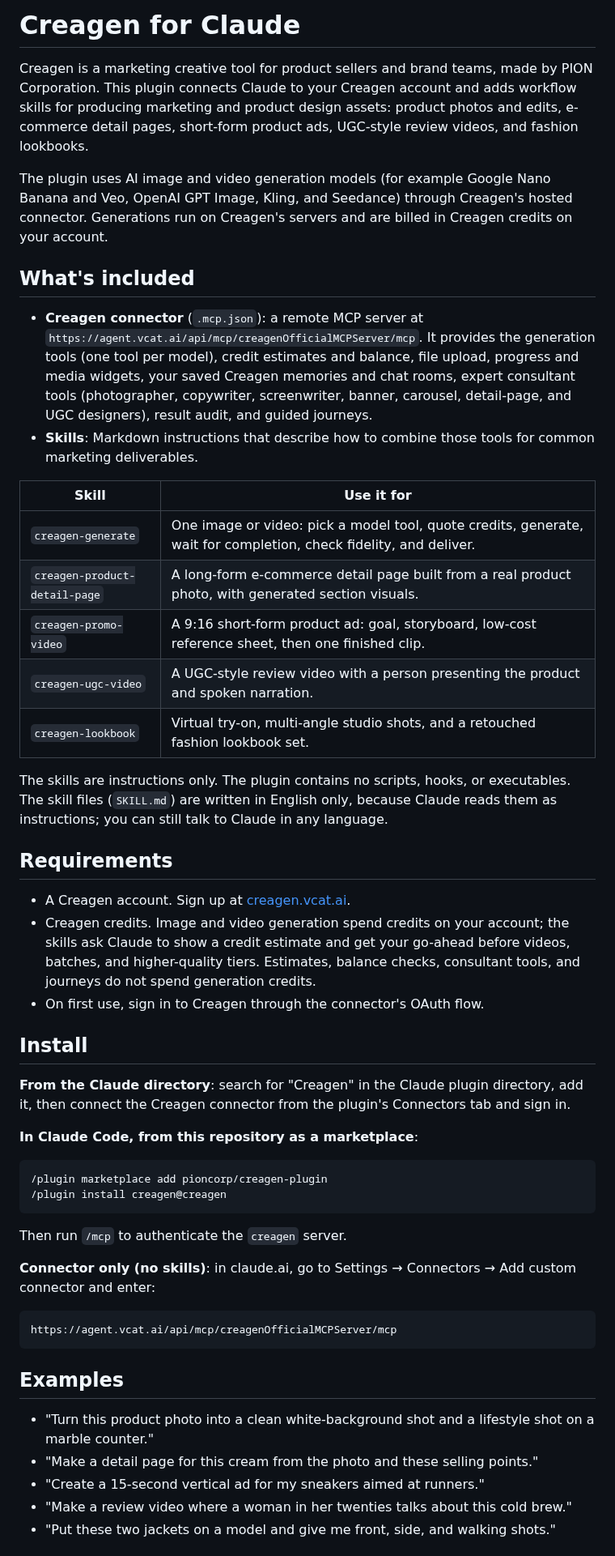
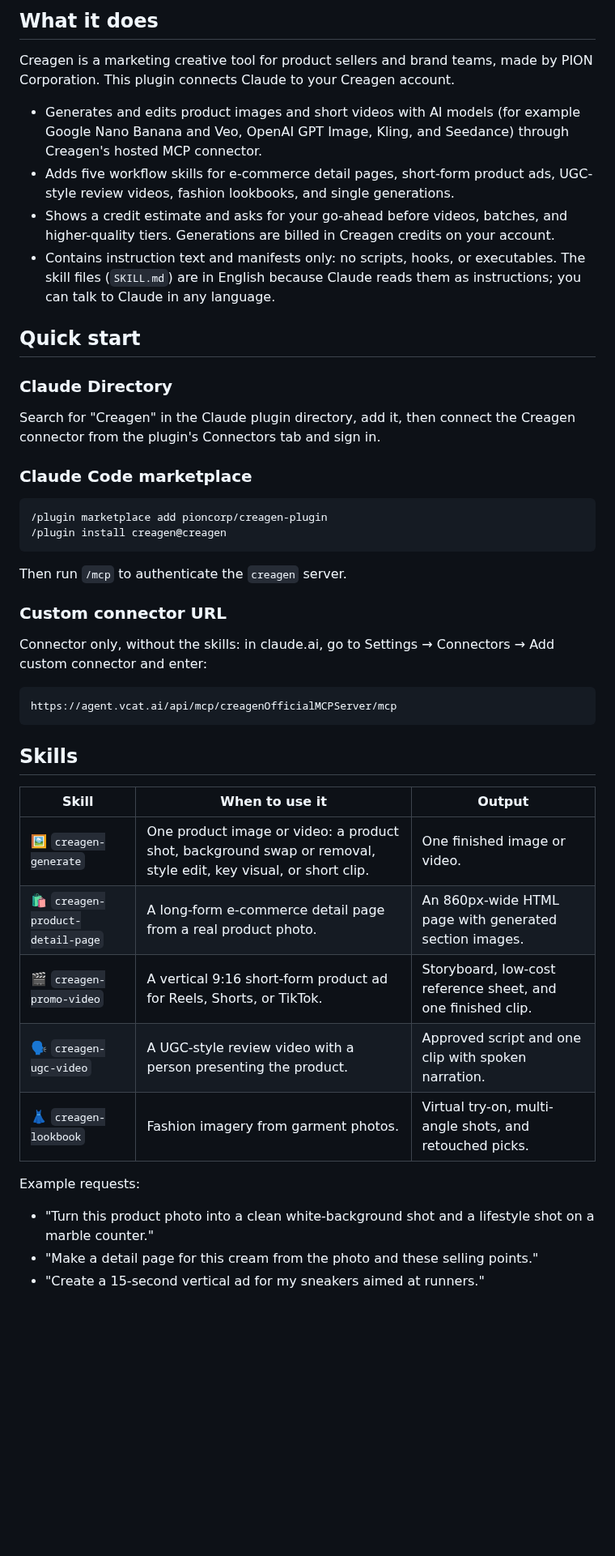
Before and after one commit to pioncorp/creagen-plugin, a Markdown page: README.md, the part around one of its changes. Shown at 81% size. Rendered like a GitHub page; blank space fills up the shorter version.

````diff
--- a/README.md
+++ b/README.md
@@ -2,36 +17,20 @@
 
-# Creagen for Claude
+## What it does
 
-Creagen is a marketing creative tool for product sellers and brand teams, made by PION Corporation. This plugin connects Claude to your Creagen account and adds workflow skills for producing marketing and product design assets: product photos and edits, e-commerce detail pages, short-form product ads, UGC-style review videos, and fashion lookbooks.
+Creagen is a marketing creative tool for product sellers and brand teams, made by PION Corporation. This plugin connects Claude to your Creagen account.
 
-The plugin uses AI image and video generation models (for example Google Nano Banana and Veo, OpenAI GPT Image, Kling, and Seedance) through Creagen's hosted connector. Generations run on Creagen's servers and are billed in Creagen credits on your account.
+- Generates and edits product images and short videos with AI models (for example Google Nano Banana and Veo, OpenAI GPT Image, Kling, and Seedance) through Creagen's hosted MCP connector.
+- Adds five workflow skills for e-commerce detail pages, short-form product ads, UGC-style review videos, fashion lookbooks, and single generations.
+- Shows a credit estimate and asks for your go-ahead before videos, batches, and higher-quality tiers. Generations are billed in Creagen credits on your account.
+- Contains instruction text and manifests only: no scripts, hooks, or executables. The skill files (`SKILL.md`) are in English because Claude reads them as instructions; you can talk to Claude in any language.
 
-## What's included
+## Quick start
 
-- **Creagen connector** (`.mcp.json`): a remote MCP server at `https://agent.vcat.ai/api/mcp/creagenOfficialMCPServer/mcp`. It provides the generation tools (one tool per model), credit estimates and balance, file upload, progress and media widgets, your saved Creagen memories and chat rooms, expert consultant tools (photographer, copywriter, screenwriter, banner, carousel, detail-page, and UGC designers), result audit, and guided journeys.
-- **Skills**: Markdown instructions that describe how to combine those tools for common marketing deliverables.
+### Claude Directory
 
-| Skill | Use it for |
-|---|---|
-| `creagen-generate` | One image or video: pick a model tool, quote credits, generate, wait for completion, check fidelity, and deliver. |
-| `creagen-product-detail-page` | A long-form e-commerce detail page built from a real product photo, with generated section visuals. |
-| `creagen-promo-video` | A 9:16 short-form product ad: goal, storyboard, low-cost reference sheet, then one finished clip. |
-| `creagen-ugc-video` | A UGC-style review video with a person presenting the product and spoken narration. |
-| `creagen-lookbook` | Virtual try-on, multi-angle studio shots, and a retouched fashion lookbook set. |
+Search for "Creagen" in the Claude plugin directory, add it, then connect the Creagen connector from the plugin's Connectors tab and sign in.
 
-The skills are instructions only. The plugin contains no scripts, hooks, or executables. The skill files (`SKILL.md`) are written in English only, because Claude reads them as instructions; you can still talk to Claude in any language.
-
-## Requirements
-
-- A Creagen account. Sign up at [creagen.vcat.ai](https://creagen.vcat.ai).
-- Creagen credits. Image and video generation spend credits on your account; the skills ask Claude to show a credit estimate and get your go-ahead before videos, batches, and higher-quality tiers. Estimates, balance checks, consultant tools, and journeys do not spend generation credits.
-- On first use, sign in to Creagen through the connector's OAuth flow.
-
-## Install
-
-**From the Claude directory**: search for "Creagen" in the Claude plugin directory, add it, then connect the Creagen connector from the plugin's Connectors tab and sign in.
-
-**In Claude Code, from this repository as a marketplace**:
+### Claude Code marketplace
 
 ```bash
 /plugin marketplace add pioncorp/creagen-plugin
@@ -40,17 +39,27 @@ The skills are instructions only. The plugin contains no scripts, hooks, or exec
 
 Then run `/mcp` to authenticate the `creagen` server.
 
-**Connector only (no skills)**: in claude.ai, go to Settings → Connectors → Add custom connector and enter:
+### Custom connector URL
+
+Connector only, without the skills: in claude.ai, go to Settings → Connectors → Add custom connector and enter:
 
 ```
 https://agent.vcat.ai/api/mcp/creagenOfficialMCPServer/mcp
 ```
 
-## Examples
+## Skills
+
+| Skill | When to use it | Output |
+|---|---|---|
+| 🖼️ `creagen-generate` | One product image or video: a product shot, background swap or removal, style edit, key visual, or short clip. | One finished image or video. |
+| 🛍️ `creagen-product-detail-page` | A long-form e-commerce detail page from a real product photo. | An 860px-wide HTML page with generated section images. |
+| 🎬 `creagen-promo-video` | A vertical 9:16 short-form product ad for Reels, Shorts, or TikTok. | Storyboard, low-cost reference sheet, and one finished clip. |
+| 🗣️ `creagen-ugc-video` | A UGC-style review video with a person presenting the product. | Approved script and one clip with spoken narration. |
+| 👗 `creagen-lookbook` | Fashion imagery from garment photos. | Virtual try-on, multi-angle shots, and retouched picks. |
+
+Example requests:
 
 - "Turn this product photo into a clean white-background shot and a lifestyle shot on a marble counter."
 - "Make a detail page for this cream from the photo and these selling points."
 - "Create a 15-second vertical ad for my sneakers aimed at runners."
-- "Make a review video where a woman in her twenties talks about this cold brew."
-- "Put these two jackets on a model and give me front, side, and walking shots."
 
````
Also changed, not shown: other parts of README.md (+43 -6 lines), README.ja.md (+66 -35 lines), README.ko.md (+66 -35 lines), assets/icon.png (added), assets/logo-dark.png (added).
